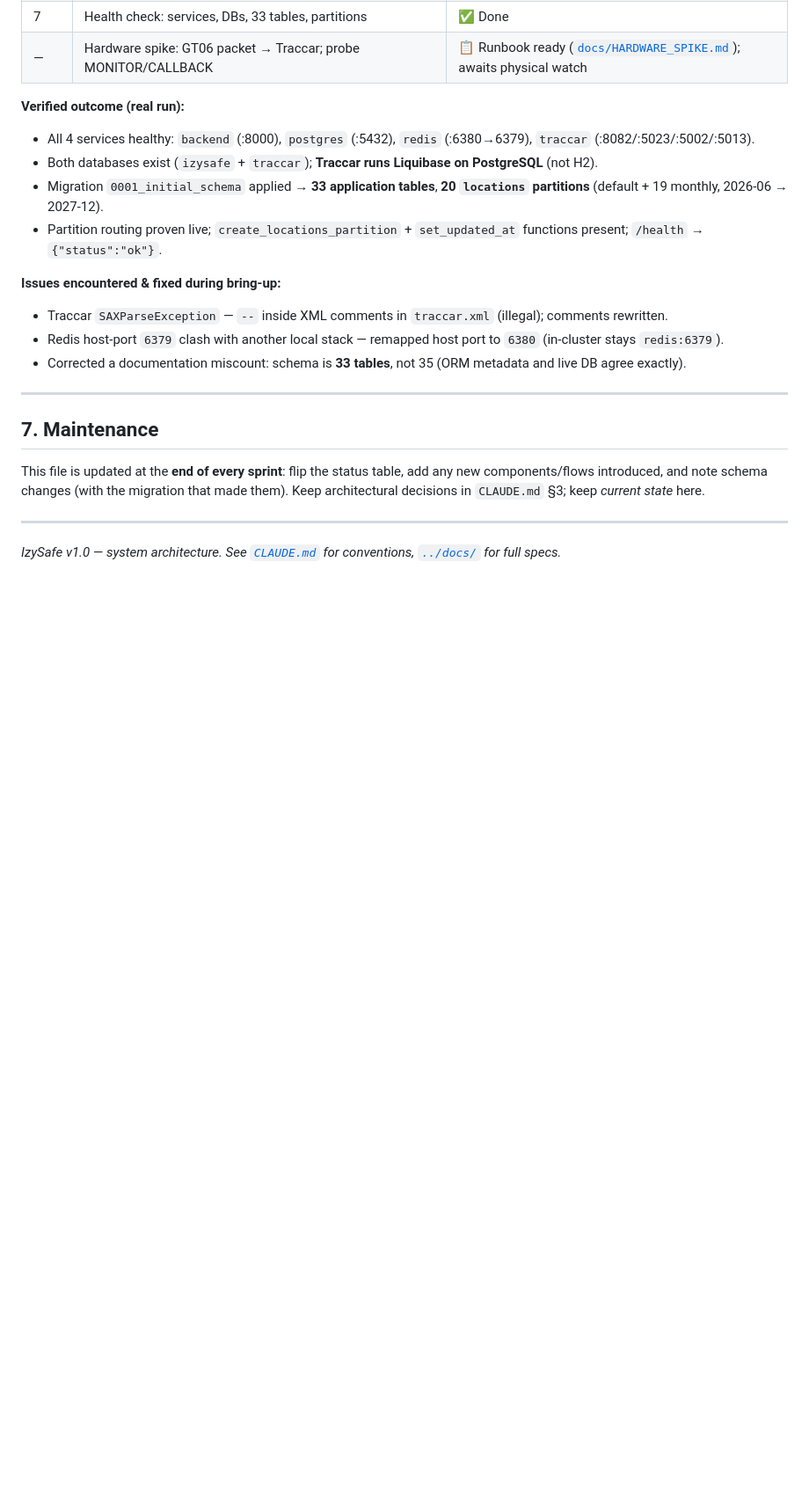
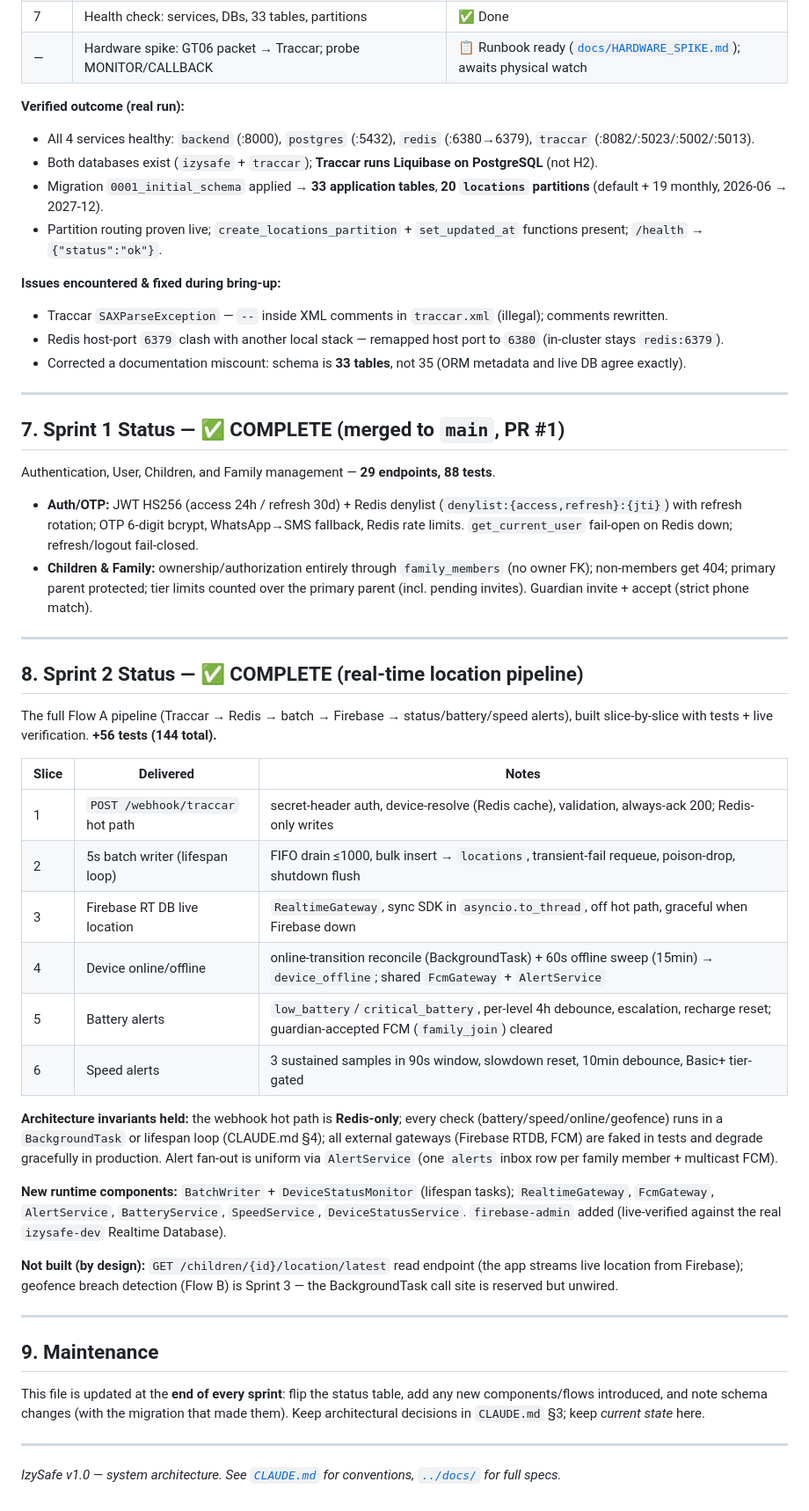
Before and after one commit to syedfahadiqbal7/izylrnTracker, a Markdown page: izysafe/ARCHITECTURE.md, the part around one of its changes. Shown at 88% size. Rendered like a GitHub page; blank space fills up the shorter version.

```diff
--- a/izysafe/ARCHITECTURE.md
+++ b/izysafe/ARCHITECTURE.md
@@ -164,7 +167,37 @@ Watch SOS button held 3s → GT06 alarm → Traccar
 
 ---
 
-## 7. Maintenance
+## 7. Sprint 1 Status — ✅ COMPLETE (merged to `main`, PR #1)
+
+Authentication, User, Children, and Family management — **29 endpoints, 88 tests**.
+
+- **Auth/OTP:** JWT HS256 (access 24h / refresh 30d) + Redis denylist (`denylist:{access,refresh}:{jti}`) with refresh rotation; OTP 6-digit bcrypt, WhatsApp→SMS fallback, Redis rate limits. `get_current_user` fail-open on Redis down; refresh/logout fail-closed.
+- **Children & Family:** ownership/authorization entirely through `family_members` (no owner FK); non-members get 404; primary parent protected; tier limits counted over the primary parent (incl. pending invites). Guardian invite + accept (strict phone match).
+
+---
+
+## 8. Sprint 2 Status — ✅ COMPLETE (real-time location pipeline)
+
+The full Flow A pipeline (Traccar → Redis → batch → Firebase → status/battery/speed alerts), built slice-by-slice with tests + live verification. **+56 tests (144 total).**
+
+| Slice | Delivered | Notes |
+|---|---|---|
+| 1 | `POST /webhook/traccar` hot path | secret-header auth, device-resolve (Redis cache), validation, always-ack 200; Redis-only writes |
+| 2 | 5s batch writer (lifespan loop) | FIFO drain ≤1000, bulk insert → `locations`, transient-fail requeue, poison-drop, shutdown flush |
+| 3 | Firebase RT DB live location | `RealtimeGateway`, sync SDK in `asyncio.to_thread`, off hot path, graceful when Firebase down |
+| 4 | Device online/offline | online-transition reconcile (BackgroundTask) + 60s offline sweep (15min) → `device_offline`; shared `FcmGateway` + `AlertService` |
+| 5 | Battery alerts | `low_battery`/`critical_battery`, per-level 4h debounce, escalation, recharge reset; guardian-accepted FCM (`family_join`) cleared |
+| 6 | Speed alerts | 3 sustained samples in 90s window, slowdown reset, 10min debounce, Basic+ tier-gated |
+
+**Architecture invariants held:** the webhook hot path is **Redis-only**; every check (battery/speed/online/geofence) runs in a `BackgroundTask` or lifespan loop (CLAUDE.md §4); all external gateways (Firebase RTDB, FCM) are faked in tests and degrade gracefully in production. Alert fan-out is uniform via `AlertService` (one `alerts` inbox row per family member + multicast FCM).
+
+**New runtime components:** `BatchWriter` + `DeviceStatusMonitor` (lifespan tasks); `RealtimeGateway`, `FcmGateway`, `AlertService`, `BatteryService`, `SpeedService`, `DeviceStatusService`. `firebase-admin` added (live-verified against the real `izysafe-dev` Realtime Database).
+
+**Not built (by design):** `GET /children/{id}/location/latest` read endpoint (the app streams live location from Firebase); geofence breach detection (Flow B) is Sprint 3 — the BackgroundTask call site is reserved but unwired.
+
+---
+
+## 9. Maintenance
 
 This file is updated at the **end of every sprint**: flip the status table, add any new
 components/flows introduced, and note schema changes (with the migration that made them).
```
Also changed, not shown: other parts of izysafe/ARCHITECTURE.md (+11 -8 lines).
